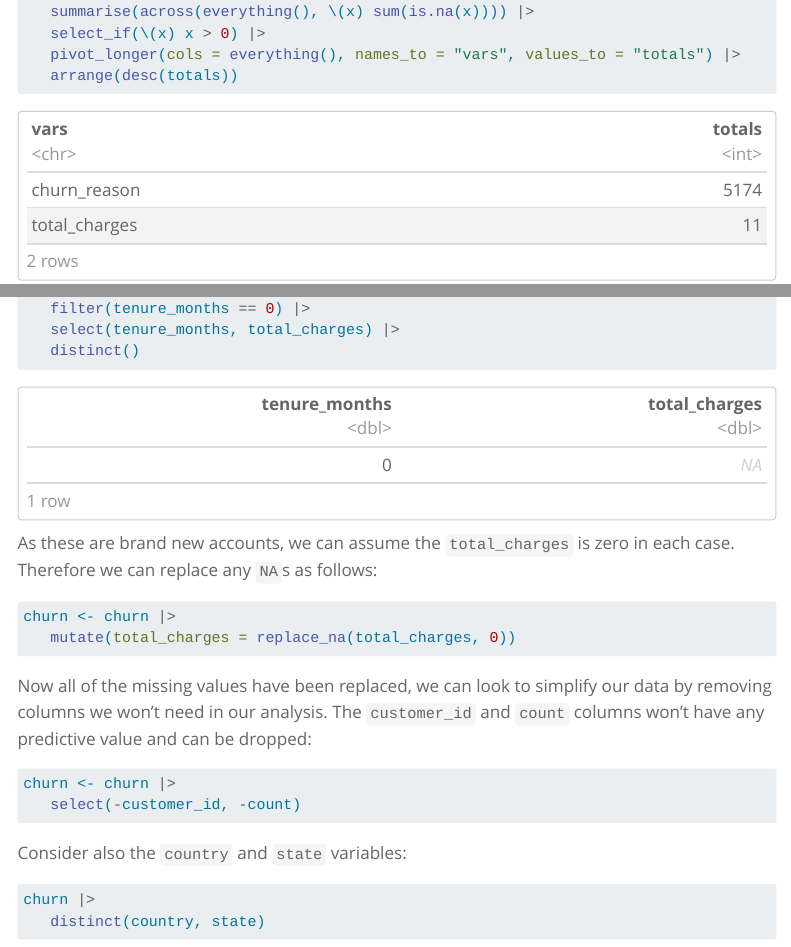
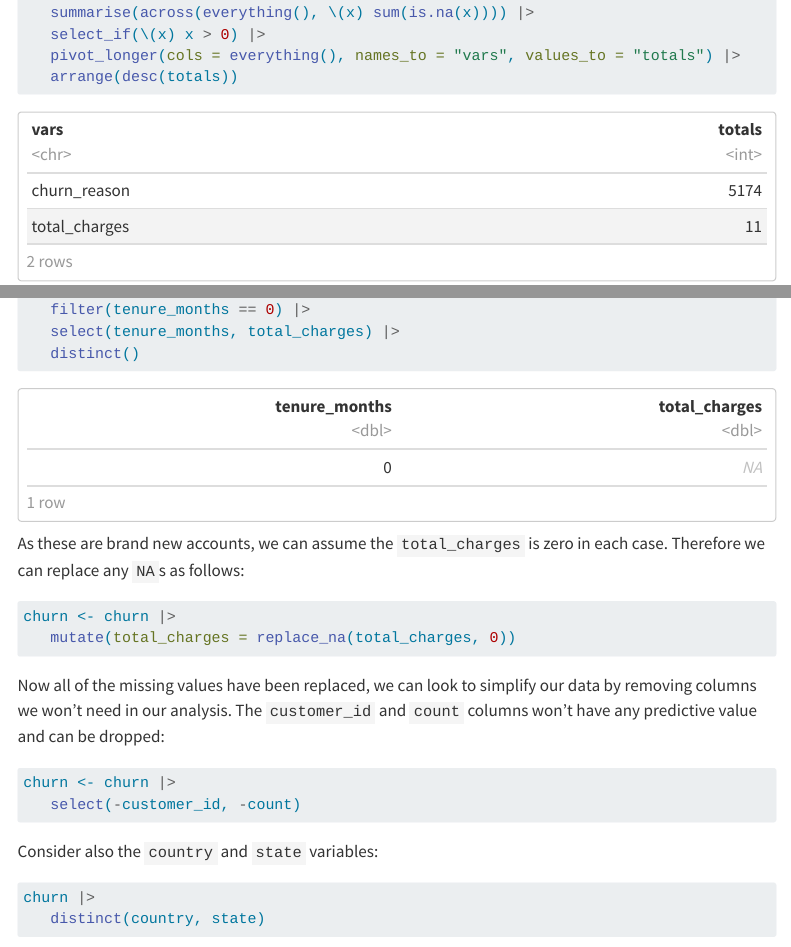
Before and after one commit to rich1707/Customer-Churn, a Quarto document (docs/index.qmd): the page in a window 1100 px wide, from 1270 px down before the commit and from 1200 px down after it, so that both start at the same text, and a second part further down, joined at a grey line. Rendered offline with R 4.5, knitr and Pandoc in place of Quarto, with nearby package versions; some code elsewhere in the file could not run offline; menus at the side of the page are left out; long lines of code are wrapped; column names are cleaned by a stand-in for the janitor package; common packages that the code uses without loading them are loaded.

Commit message:
Stylistic changes

```diff
--- a/docs/index.qmd
+++ b/docs/index.qmd
@@ -16,7 +16,7 @@ number-sections: true
 df-print: paged
 editor: visual
 theme:
-      - spacelab
+      - cosmo
       - custom.scss
 ---
 
```
Also changed, not shown: docs/custom.scss, docs/index.qmd (2 more changed lines), 4 other files.
